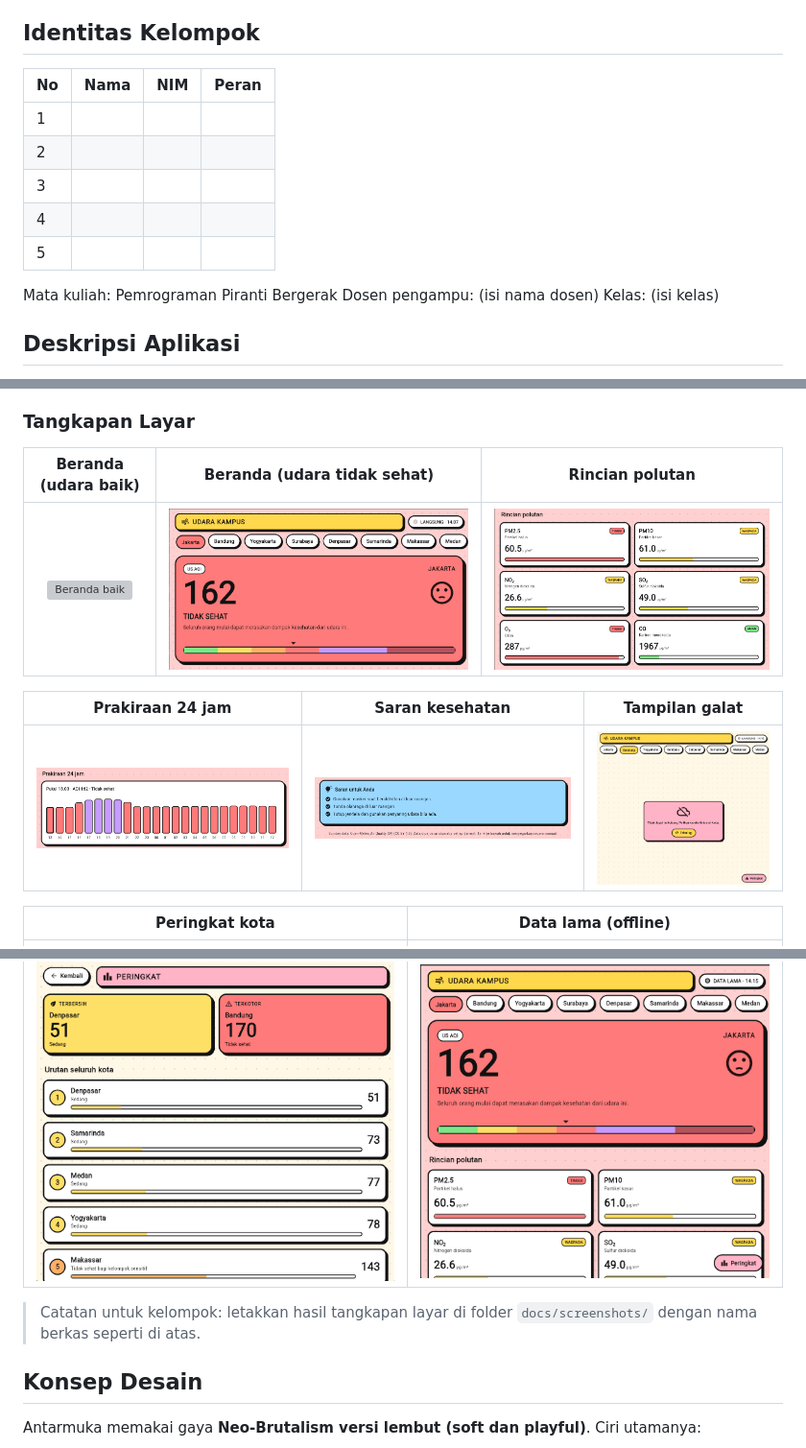
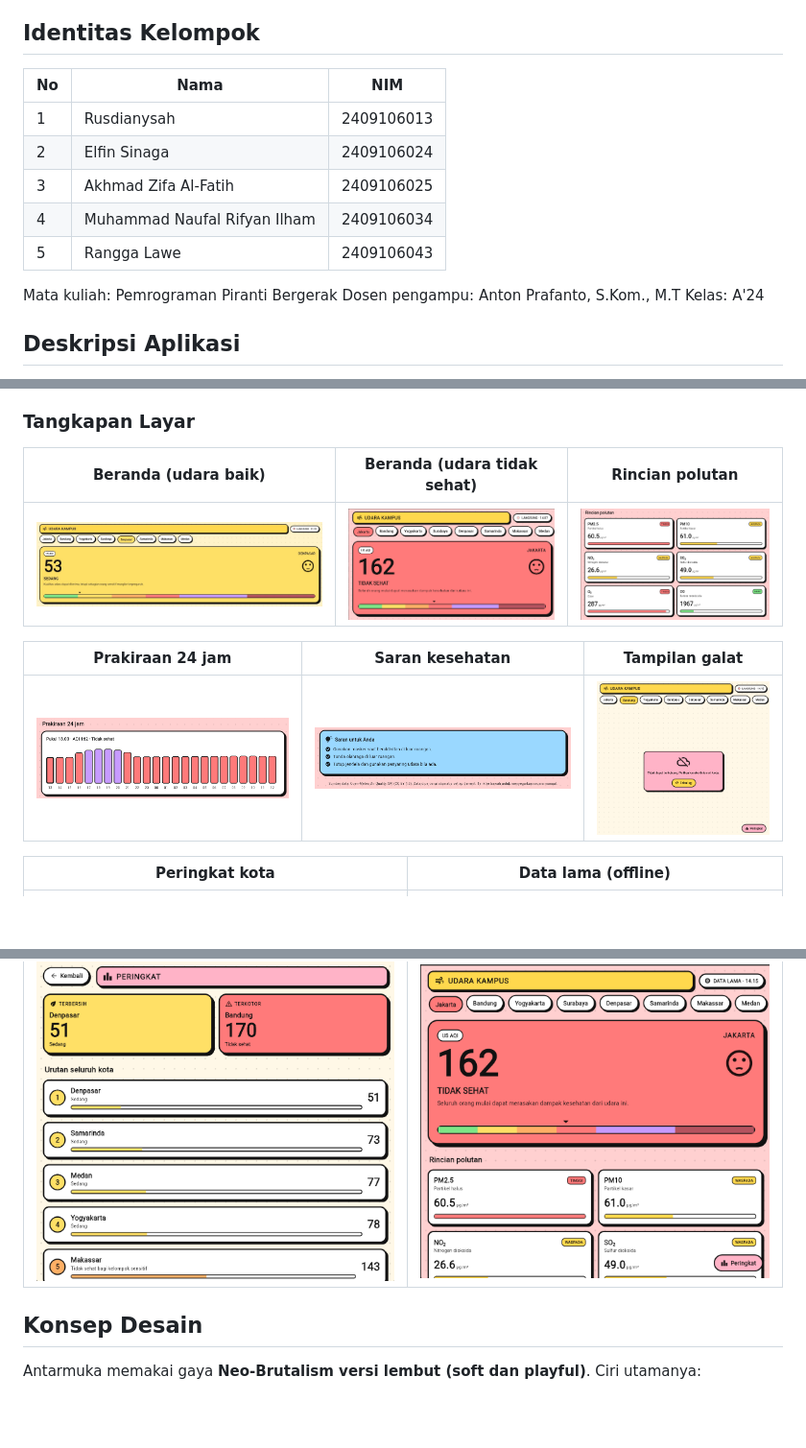
Before and after one commit to Rsdnsyhh/Udara_Kampus, a Markdown page: README.md, 3 parts joined by grey strips. Shown: that part at 96% size. Drawn GitHub-style; pictures changed too: docs/screenshots/beranda_udara_sehat.jpeg (added); blank space fills up the shorter version; grey boxes are pictures that could not be loaded.

Commit message:
Update README dan tambah screenshot baru

```diff
--- a/README.md
+++ b/README.md
@@ -4,17 +4,17 @@ Aplikasi Flutter untuk memantau kualitas udara di delapan kota kampus secara lan
 
 ## Identitas Kelompok
 
-| No | Nama | NIM | Peran |
-|----|------|-----|-------|
-| 1  |      |     |       |
-| 2  |      |     |       |
-| 3  |      |     |       |
-| 4  |      |     |       |
-| 5  |      |     |       |
+| No  | Nama                         | NIM        |
+| --- | ---------------------------- | ---------- |
+| 1   | Rusdianysah                  | 2409106013 |
+| 2   | Elfin Sinaga                 | 2409106024 |
+| 3   | Akhmad Zifa Al-Fatih         | 2409106025 |
+| 4   | Muhammad Naufal Rifyan Ilham | 2409106034 |
+| 5   | Rangga Lawe                  | 2409106043 |
 
 Mata kuliah: Pemrograman Piranti Bergerak
-Dosen pengampu: (isi nama dosen)
-Kelas: (isi kelas)
+Dosen pengampu: Anton Prafanto, S.Kom., M.T
+Kelas: A'24
 
 ## Deskripsi Aplikasi
 
@@ -34,19 +34,17 @@ Udara Kampus menampilkan indeks kualitas udara (US AQI) dan kadar enam polutan u
 
 ### Tangkapan Layar
 
-| Beranda (udara baik) | Beranda (udara tidak sehat) | Rincian polutan |
-|:---:|:---:|:---:|
-| ![Beranda baik](docs/screenshots/beranda_baik.png) | ![Beranda tidak sehat](docs/screenshots/beranda_tidak_sehat.png) | ![Polutan](docs/screenshots/polutan.png) |
+|                    Beranda (udara baik)                    |                   Beranda (udara tidak sehat)                    |             Rincian polutan              |
+| :--------------------------------------------------------: | :--------------------------------------------------------------: | :--------------------------------------: |
+| ![Beranda baik](docs/screenshots/beranda_udara_sehat.jpeg) | ![Beranda tidak sehat](docs/screenshots/beranda_tidak_sehat.png) | ![Polutan](docs/screenshots/polutan.png) |
 
-| Prakiraan 24 jam | Saran kesehatan | Tampilan galat |
-|:---:|:---:|:---:|
+|               Prakiraan 24 jam               |           Saran kesehatan            |            Tampilan galat            |
+| :------------------------------------------: | :----------------------------------: | :----------------------------------: |
 | ![Prakiraan](docs/screenshots/prakiraan.png) | ![Saran](docs/screenshots/saran.png) | ![Galat](docs/screenshots/galat.png) |
 
-| Peringkat kota | Data lama (offline) |
-|:---:|:---:|
+|                Peringkat kota                |           Data lama (offline)            |
+| :------------------------------------------: | :--------------------------------------: |
 | ![Peringkat](docs/screenshots/peringkat.png) | ![Offline](docs/screenshots/offline.png) |
-
-> Catatan untuk kelompok: letakkan hasil tangkapan layar di folder `docs/screenshots/` dengan nama berkas seperti di atas.
 
 ## Konsep Desain
 
```
Also changed, not shown: other parts of README.md (+22 -22 lines).
